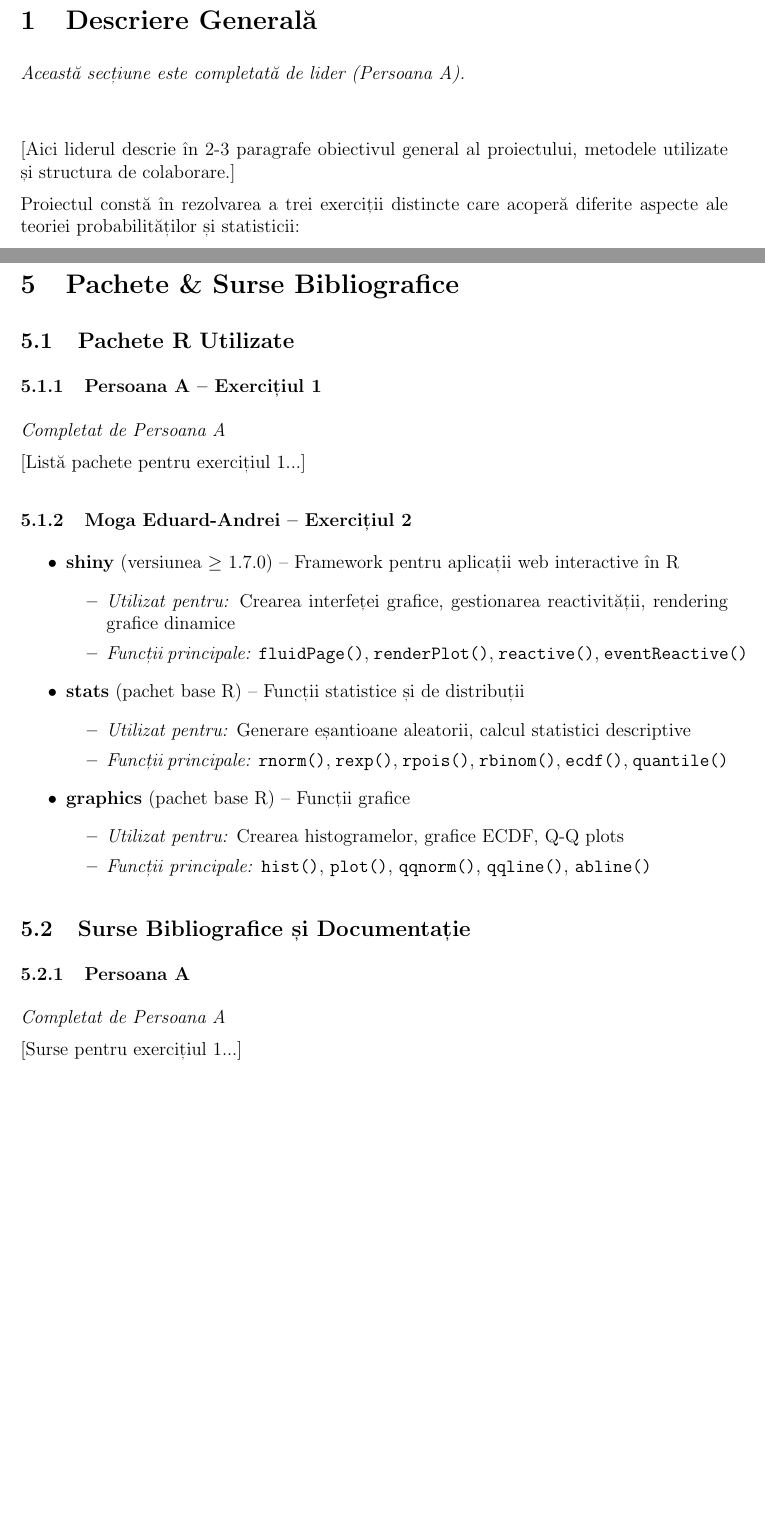
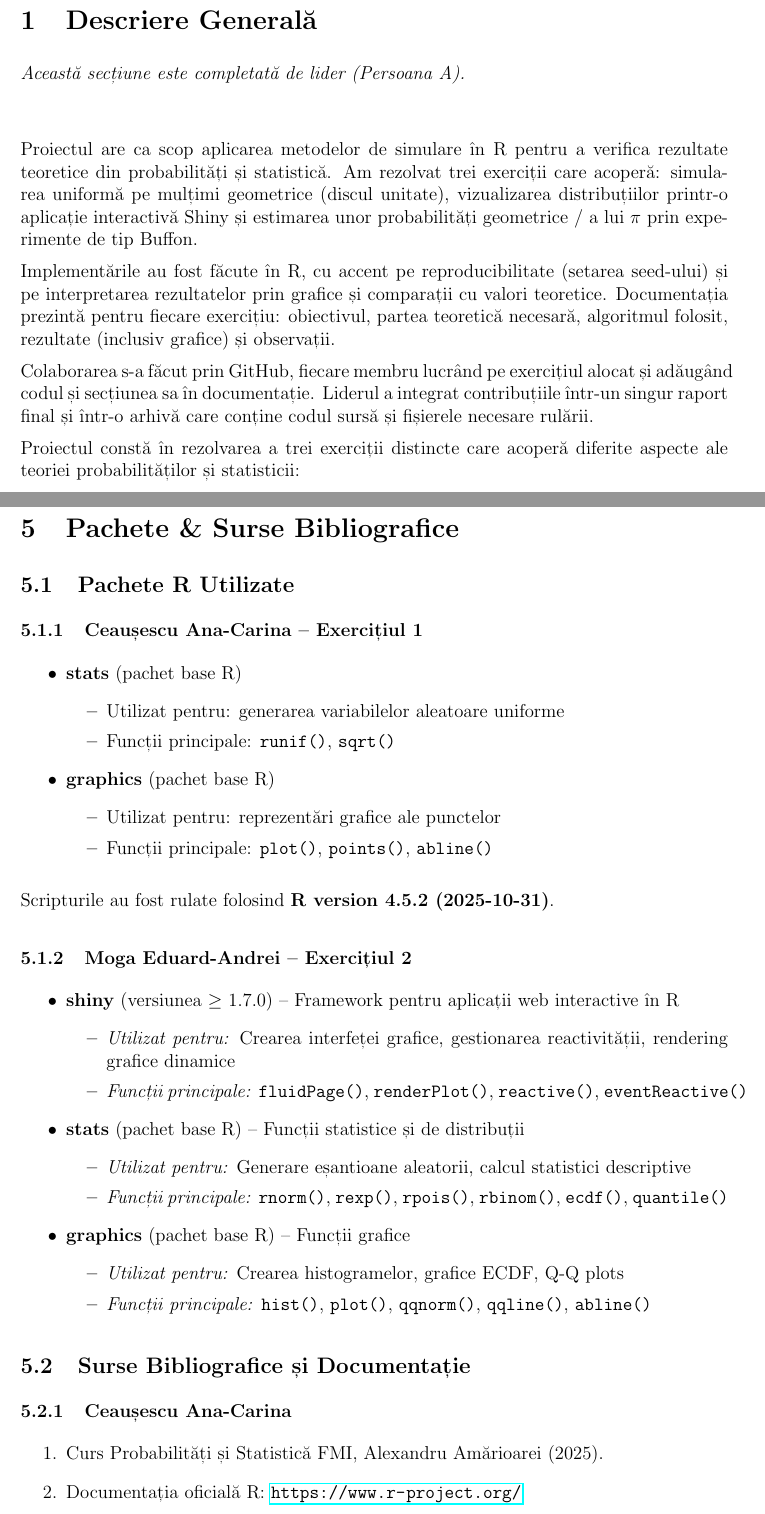
Before and after one commit to mogaeduard/proiect_ps-2526, a LaTeX document (doc/documentatie.tex): two parts of pages 4 and 35 of 44, joined at a grey line, cut so that both start at the same text, the shorter picture padded with empty space. Compiled offline with pdfLaTeX.

Commit message:
Revise project goals and contributors in documentation
Updated project objectives and collaboration details in the documentation.

```diff
--- a/doc/documentatie.tex
+++ b/doc/documentatie.tex
@@ -115,7 +115,12 @@
 
 \vspace{1cm}
 
-[Aici liderul descrie în 2-3 paragrafe obiectivul general al proiectului, metodele utilizate și structura de colaborare.]
+Proiectul are ca scop aplicarea metodelor de simulare în R pentru a verifica rezultate teoretice din probabilități și statistică. Am rezolvat trei exerciții care acoperă: simularea uniformă pe mulțimi geometrice (discul unitate), vizualizarea distribuțiilor printr-o aplicație interactivă Shiny și estimarea unor probabilități geometrice / a lui $\pi$ prin experimente de tip Buffon.
+
+Implementările au fost făcute în R, cu accent pe reproducibilitate (setarea seed-ului) și pe interpretarea rezultatelor prin grafice și comparații cu valori teoretice. Documentația prezintă pentru fiecare exercițiu: obiectivul, partea teoretică necesară, algoritmul folosit, rezultate (inclusiv grafice) și observații.
+
+Colaborarea s-a făcut prin GitHub, fiecare membru lucrând pe exercițiul alocat și adăugând codul și secțiunea sa în documentație. Liderul a integrat contribuțiile într-un singur raport final și într-o arhivă care conține codul sursă și fișierele necesare rulării.
+
 
 Proiectul constă în rezolvarea a trei exerciții distincte care acoperă diferite aspecte ale teoriei probabilităților și statisticii:
 
@@ -1436,11 +1441,24 @@ Un aspect important este compromisul dintre timpul de execuție și precizie: un
 
 \subsection{Pachete R Utilizate}
 
-\subsubsection{Persoana A -- Exercițiul 1}
-
-\textit{Completat de Persoana A}
-
-[Listă pachete pentru exercițiul 1...]
+\subsubsection{Ceaușescu Ana-Carina -- Exercițiul 1}
+
+\begin{itemize}
+    \item \textbf{stats} (pachet base R)
+    \begin{itemize}
+        \item Utilizat pentru: generarea variabilelor aleatoare uniforme
+        \item Funcții principale: \texttt{runif()}, \texttt{sqrt()}
+    \end{itemize}
+
+    \item \textbf{graphics} (pachet base R)
+    \begin{itemize}
+        \item Utilizat pentru: reprezentări grafice ale punctelor
+        \item Funcții principale: \texttt{plot()}, \texttt{points()}, \texttt{abline()}
+    \end{itemize}
+\end{itemize}
+
+Scripturile au fost rulate folosind \textbf{R version 4.5.2 (2025-10-31)}.
+
 
 \subsubsection{Moga Eduard-Andrei -- Exercițiul 2}
 
@@ -1467,11 +1485,16 @@ Un aspect important este compromisul dintre timpul de execuție și precizie: un
 
 \subsection{Surse Bibliografice și Documentație}
 
-\subsubsection{Persoana A}
-
-\textit{Completat de Persoana A}
-
-[Surse pentru exercițiul 1...]
+\subsubsection{Ceaușescu Ana-Carina}
+
+\begin{enumerate}
+    \item Curs Probabilități și Statistică FMI,
+    Alexandru Amărioarei (2025).
+
+    \item Documentația oficială R:
+    \url{https://www.r-project.org/}
+\end{enumerate}
+
 
 \subsubsection{Moga Eduard-Andrei}
 
```
Also changed, not shown: doc/documentatie.tex (2 more changed lines).
